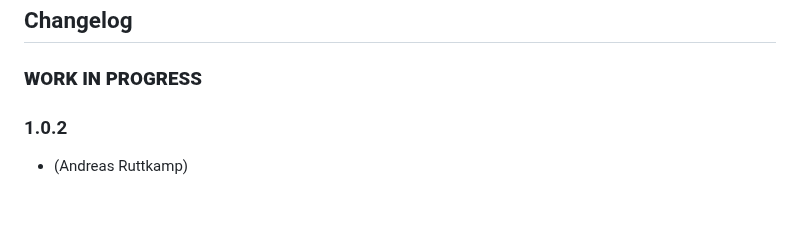
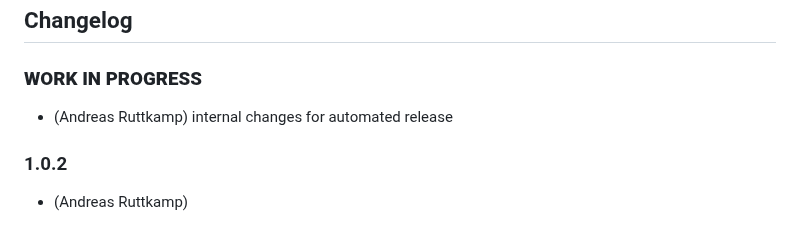
Before and after one commit to aruttkamp/ioBroker.rct, a Markdown page: README.md, the part around the change. Rendered like a GitHub page.

```diff
--- a/README.md
+++ b/README.md
@@ -46,7 +46,7 @@ If this happens, stop the adapter and manually delete the node "rct.0".
 -->
 
 ### **WORK IN PROGRESS**
-
+* (Andreas Ruttkamp) internal changes for automated release
 ### 1.0.2
 * (Andreas Ruttkamp)
 ### 1.0.1
```
